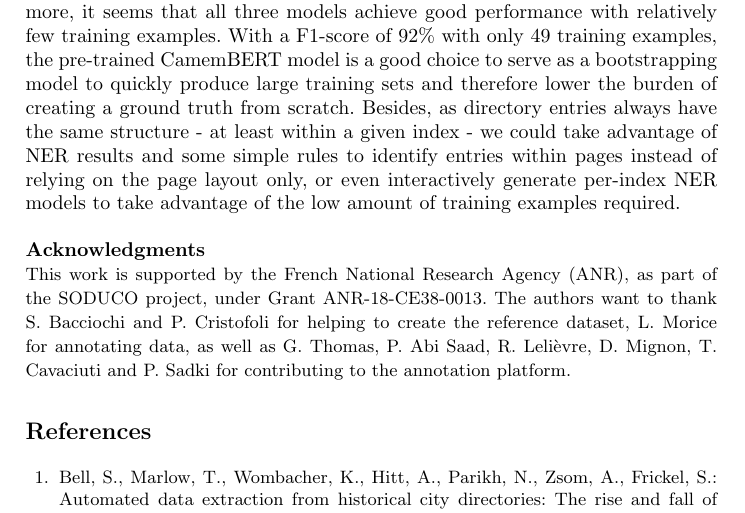
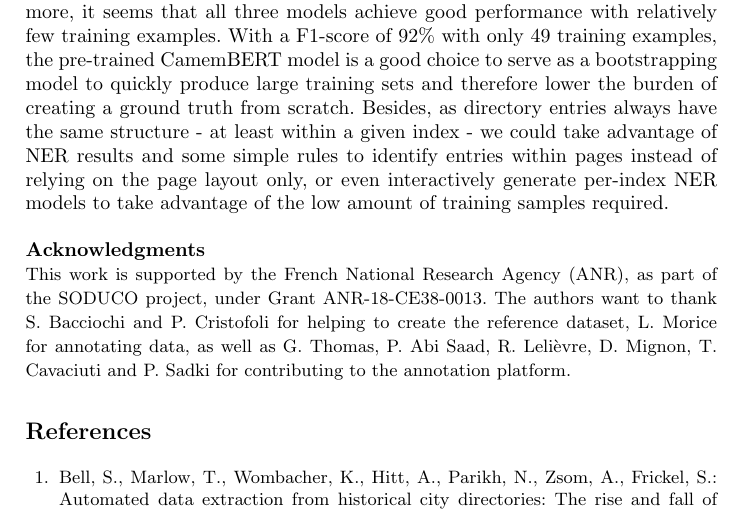
Before and after one commit to soduco/paper-ner-bench-das22, a LaTeX thesis (src-latex/main-paper.tex, which reads src-latex/parts/80-conclusion.tex): part of page 12 of 18, cut so that both start at the same text. Compiled offline with pdfLaTeX.

Commit message:
example > sample

```diff
--- a/src-latex/parts/80-conclusion.tex
+++ b/src-latex/parts/80-conclusion.tex
@@ -8,7 +8,7 @@ The evaluation of SpaCy NER and CamemBERT (with and without pre-training) showed
 %However, the results are not as good as for clean text: it is therefore interesting to investigate how to improve the OCR results or to correct the text in a postprocessing step.
 Furthermore, it seems that all three models achieve good performance with relatively few training examples.
 With a F1-score of 92\% with only 49 training examples, the pre-trained CamemBERT model is a good choice to serve as a bootstrapping model to quickly produce large training sets and therefore lower the burden of creating a ground truth from scratch.
-Besides, as directory entries always have the same structure - at least within a given index - we could take advantage of NER results and some simple rules to identify entries within pages instead of relying on the page layout only, or even interactively generate per-index NER models to take advantage of the low amount of training examples required.
+Besides, as directory entries always have the same structure - at least within a given index - we could take advantage of NER results and some simple rules to identify entries within pages instead of relying on the page layout only, or even interactively generate per-index NER models to take advantage of the low amount of training samples required.
 %Interesting points to discuss:
 %\begin{itemize}
 %    \item can we train on noisy data? (without manual OCR correction?) => future work? cf Pero OCR training procedure?
```
